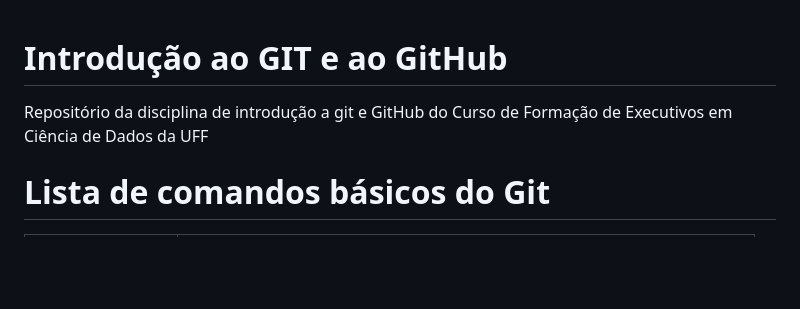
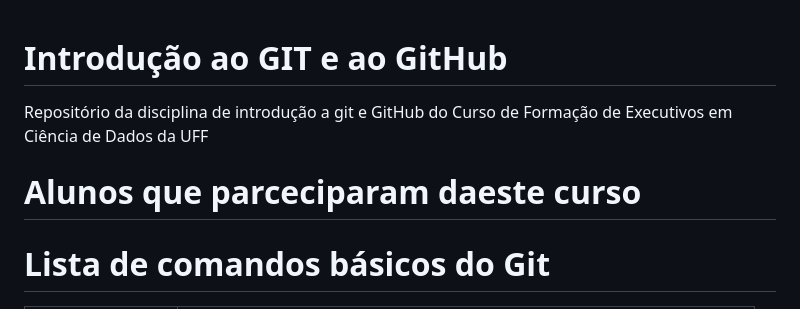
Before and after one commit to aleneluana/introgit-uff, a Markdown page: README.md, the part around the change. GitHub-like rendering; blank space fills up the shorter version.

Commit message:
Atualiza README.md para incluir seção sobre alunos participantes do curso

```diff
--- a/README.md
+++ b/README.md
@@ -1,6 +1,11 @@
+
+
 # Introdução ao GIT e ao GitHub
 
 Repositório da disciplina de introdução a git e GitHub do Curso de Formação de Executivos em Ciência de Dados da UFF
+
+
+# Alunos que parceciparam daeste curso
 
 # Lista de comandos básicos do Git
 
```
